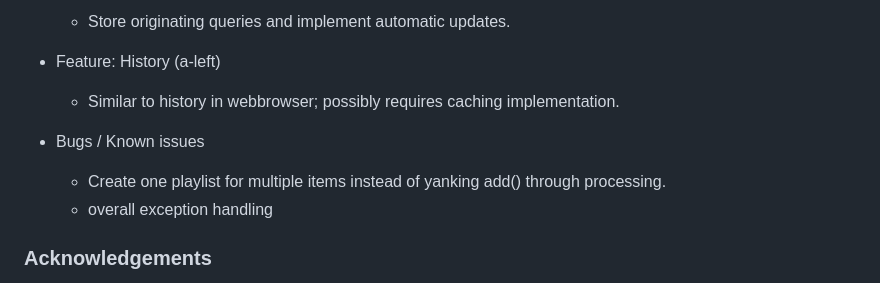
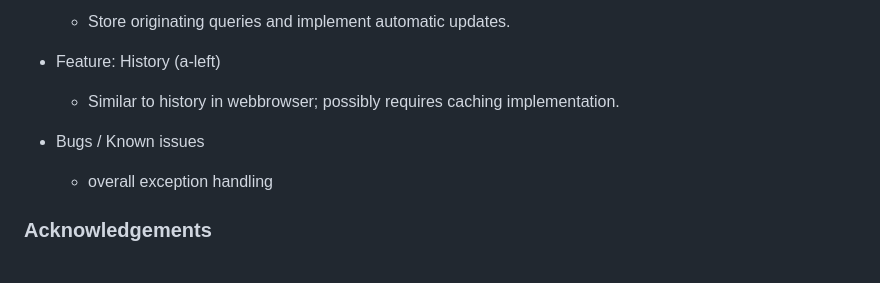
Before and after one commit to robot3498712/foosonic, a Markdown page: readme.md, the part around the change printed below. Rendered like a GitHub page.

```diff
--- a/readme.md
+++ b/readme.md
@@ -59,7 +59,6 @@ Edit _config.py to get started. alt-h to display manual.
     * Similar to history in webbrowser; possibly requires caching implementation.
 
 * Bugs / Known issues
-    * Create one playlist for multiple items instead of yanking add() through processing.
     * overall exception handling
 
 
```
Also changed, not shown: other parts of readme.md (+1 -1 lines).
